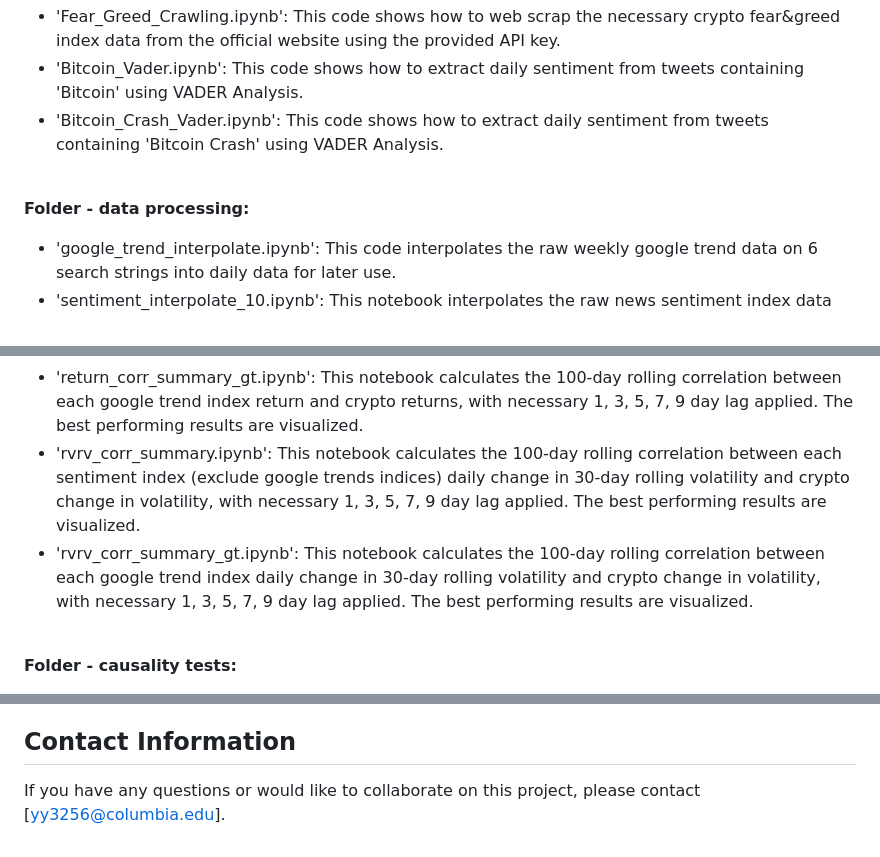
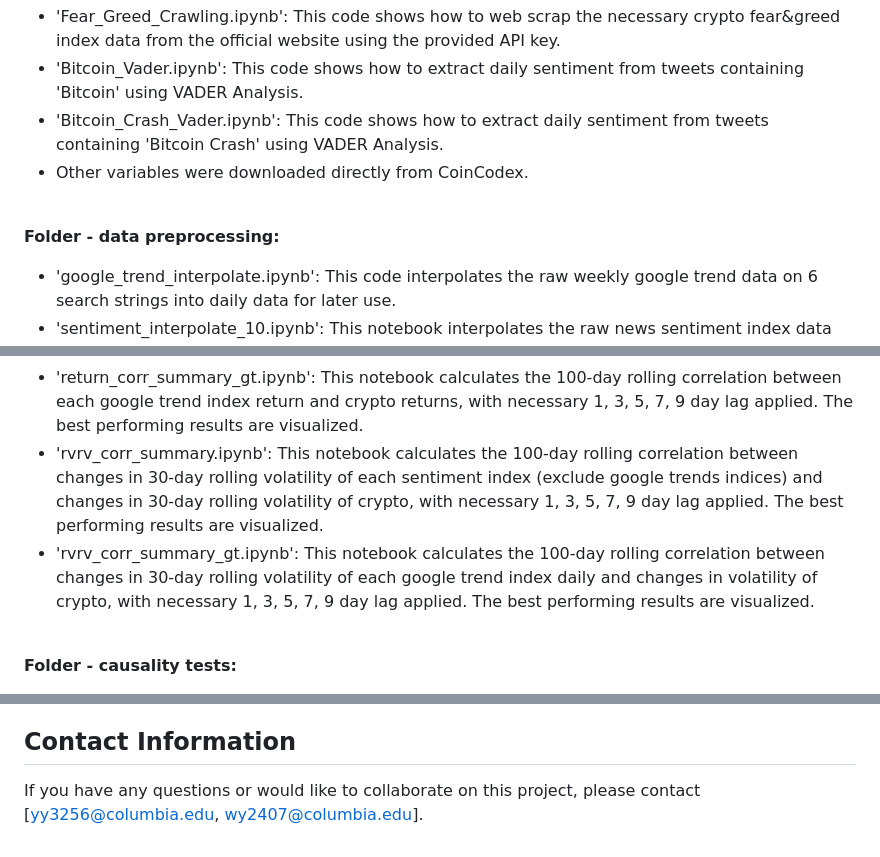
Before and after one commit to VickyYu7/SP_Cryptocurrencies_Columbia, a Markdown page: README.md, 3 parts joined by grey strips. Drawn GitHub-style.

```diff
--- a/README.md
+++ b/README.md
@@ -9,9 +9,10 @@ The project is organized into the following components:
 - 'Fear_Greed_Crawling.ipynb': This code shows how to web scrap the necessary crypto fear&greed index data from the official website using the provided API key.<br>
 - 'Bitcoin_Vader.ipynb': This code shows how to extract daily sentiment from tweets containing 'Bitcoin' using VADER Analysis.<br>
 - 'Bitcoin_Crash_Vader.ipynb': This code shows how to extract daily sentiment from tweets containing 'Bitcoin Crash' using VADER Analysis.<br>
+- Other variables were downloaded directly from CoinCodex.<br>
 <br>
 
-<strong> Folder - data processing: </strong> <br>
+<strong> Folder - data preprocessing: </strong> <br>
 - 'google_trend_interpolate.ipynb': This code interpolates the raw weekly google trend data on 6 search strings into daily data for later use.<br>
 - 'sentiment_interpolate_10.ipynb': This notebook interpolates the raw news sentiment index data into daily data without gaps for later use.<br>
 - 'sentiment_interpolate_78.ipynb': This notebook interpolates the raw weekly CBDI sentiment indices data into daily data without gaps for later use.<br>
@@ -22,8 +23,8 @@ The project is organized into the following components:
 - 'Volatility_graph.ipynb': This notebook computes the returns, 30-day rolling volatility and changes in volatility for all studies indices, and visualizes all of these.<br>
 - 'return_corr_summary.ipynb': This notebook calculates the 100-day rolling correlation between each sentiment index return (exclude google trends indices) and crypto returns, with necessary 1, 3, 5, 7, 9 day lag applied. The best performing results are visualized.<br>
 - 'return_corr_summary_gt.ipynb': This notebook calculates the 100-day rolling correlation between each google trend index return and crypto returns, with necessary 1, 3, 5, 7, 9 day lag applied. The best performing results are visualized.<br>
-- 'rvrv_corr_summary.ipynb': This notebook calculates the 100-day rolling correlation between each sentiment index (exclude google trends indices) daily change in 30-day rolling volatility and crypto change in volatility, with necessary 1, 3, 5, 7, 9 day lag applied. The best performing results are visualized.<br>
-- 'rvrv_corr_summary_gt.ipynb': This notebook calculates the 100-day rolling correlation between each google trend index daily change in 30-day rolling volatility and crypto change in volatility, with necessary 1, 3, 5, 7, 9 day lag applied. The best performing results are visualized.<br>
+- 'rvrv_corr_summary.ipynb': This notebook calculates the 100-day rolling correlation between changes in 30-day rolling volatility of each sentiment index (exclude google trends indices) and changes in 30-day rolling volatility of crypto, with necessary 1, 3, 5, 7, 9 day lag applied. The best performing results are visualized.<br>
+- 'rvrv_corr_summary_gt.ipynb': This notebook calculates the 100-day rolling correlation between changes in 30-day rolling volatility of each google trend index daily and changes in volatility of crypto, with necessary 1, 3, 5, 7, 9 day lag applied. The best performing results are visualized.<br>
 <br>
 
 <strong> Folder - causality tests:</strong> <br>
@@ -60,4 +61,4 @@ We found that market sentiment indices have some significant impact on cryptocur
 We used the Crypto Fear & Greed index data from "alternative.me", two CBDI indices developed by Yizhi W. et. al., the news sentiment index developed by Adam Hale Shapiro et.al. for academic research purpose. We would like to thank the authors for their contribution.
 
 ## Contact Information
-If you have any questions or would like to collaborate on this project, please contact [yy3256@columbia.edu].
+If you have any questions or would like to collaborate on this project, please contact [yy3256@columbia.edu, wy2407@columbia.edu].
```
